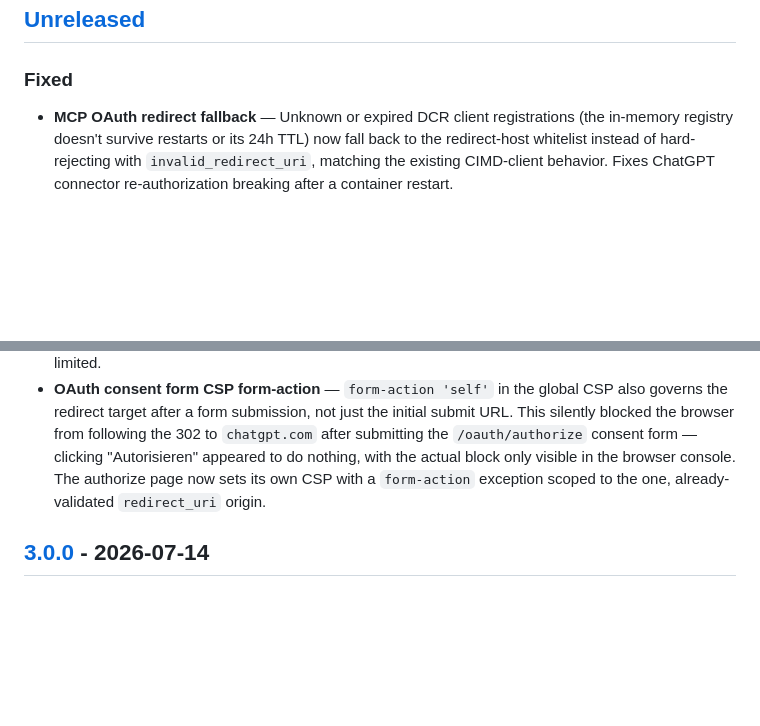
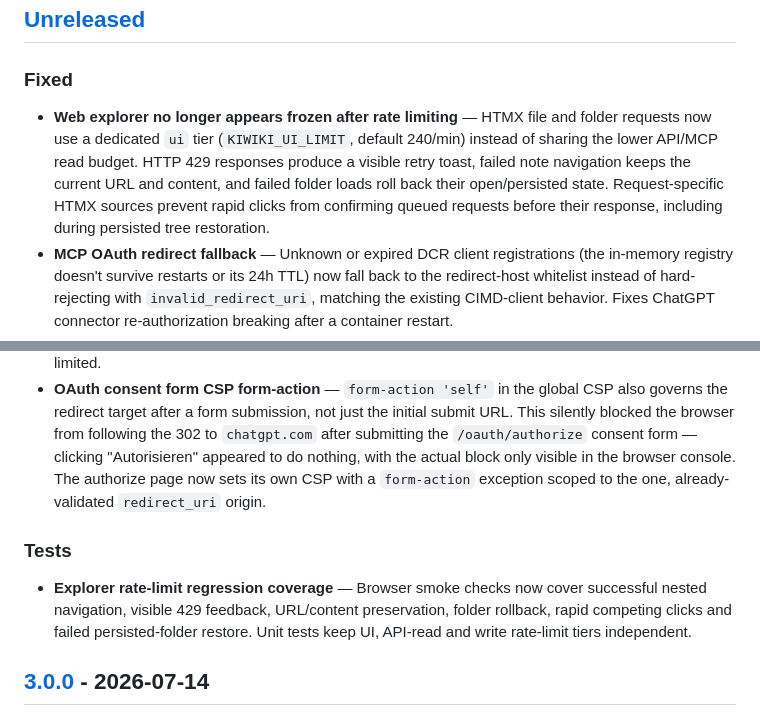
Before and after one commit to natorus87/kiwiki, a Markdown page: CHANGELOG.md, 2 parts joined by grey strips. GitHub-like rendering; blank space fills up the shorter version.

Commit message:
docs(changelog): record explorer freeze fix

```diff
--- a/CHANGELOG.md
+++ b/CHANGELOG.md
@@ -8,9 +8,19 @@ and this project follows [Semantic Versioning](https://semver.org/spec/v2.0.0.ht
 ## [Unreleased]
 
 ### Fixed
+- **Web explorer no longer appears frozen after rate limiting** — HTMX file and folder requests now use a dedicated
+  `ui` tier (`KIWIKI_UI_LIMIT`, default 240/min) instead of sharing the lower API/MCP read budget. HTTP 429 responses
+  produce a visible retry toast, failed note navigation keeps the current URL and content, and failed folder loads
+  roll back their open/persisted state. Request-specific HTMX sources prevent rapid clicks from confirming queued
+  requests before their response, including during persisted tree restoration.
 - **MCP OAuth redirect fallback** — Unknown or expired DCR client registrations (the in-memory registry doesn't survive restarts or its 24h TTL) now fall back to the redirect-host whitelist instead of hard-rejecting with `invalid_redirect_uri`, matching the existing CIMD-client behavior. Fixes ChatGPT connector re-authorization breaking after a container restart.
 - **OAuth handshake rate-limit tier** — `/oauth/authorize`, `/oauth/token` and `/oauth/register` now share their own `oauth` tier (`KIWIKI_OAUTH_LIMIT`, default 20/min) instead of the 5/min `/login` brute-force tier. A single connector setup (form submit, retry, token exchange, refresh) could previously exhaust the shared login limit and silently 429 with no visible feedback on the plain HTML authorize form; that form now also gets a readable HTML error page instead of a raw JSON body when rate-limited.
 - **OAuth consent form CSP form-action** — `form-action 'self'` in the global CSP also governs the redirect target after a form submission, not just the initial submit URL. This silently blocked the browser from following the 302 to `chatgpt.com` after submitting the `/oauth/authorize` consent form — clicking "Autorisieren" appeared to do nothing, with the actual block only visible in the browser console. The authorize page now sets its own CSP with a `form-action` exception scoped to the one, already-validated `redirect_uri` origin.
+
+### Tests
+- **Explorer rate-limit regression coverage** — Browser smoke checks now cover successful nested navigation, visible
+  429 feedback, URL/content preservation, folder rollback, rapid competing clicks and failed persisted-folder restore.
+  Unit tests keep UI, API-read and write rate-limit tiers independent.
 
 ## [3.0.0] - 2026-07-14
 
```
